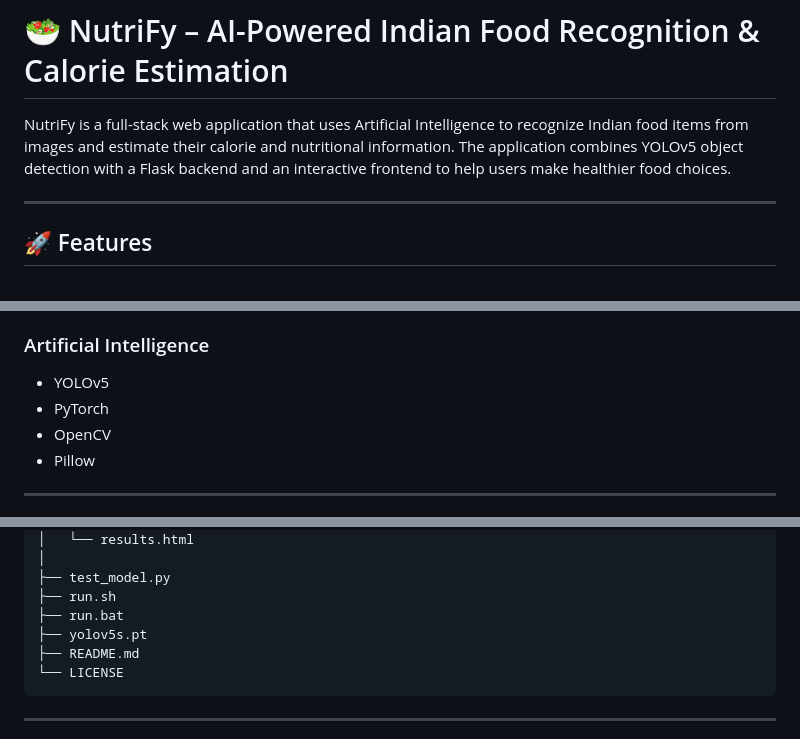
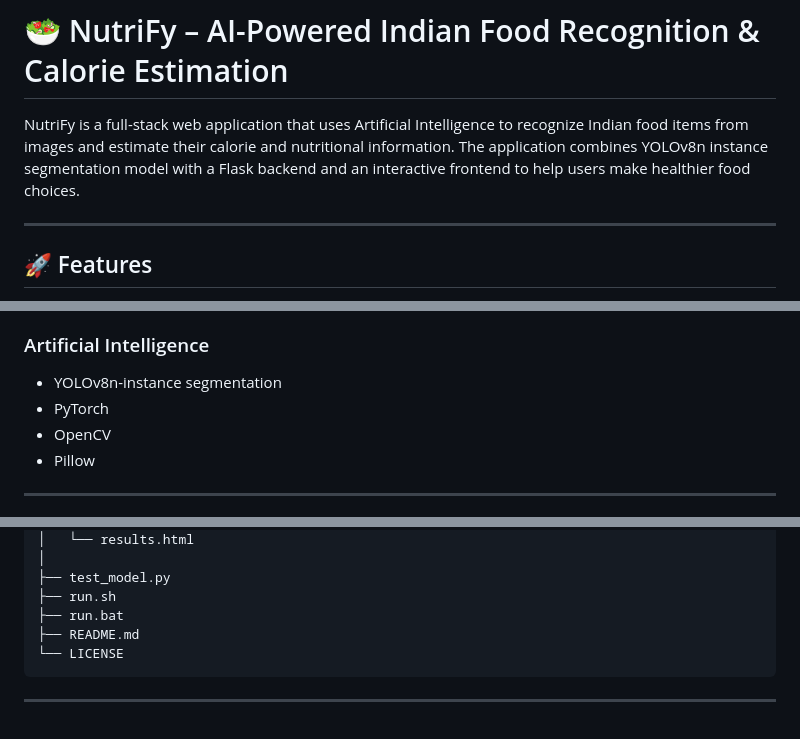
Before and after one commit to Lohita15/Nutrify, a Markdown page: README.md, 3 parts joined by grey strips. Rendered like a GitHub page.

Commit message:
Change YOLOv5 to YOLOv8n in project description
Updated the model version from YOLOv5 to YOLOv8n in the README.

````diff
--- a/README.md
+++ b/README.md
@@ -1,6 +1,6 @@
 # 🥗 NutriFy – AI-Powered Indian Food Recognition & Calorie Estimation
 
-NutriFy is a full-stack web application that uses Artificial Intelligence to recognize Indian food items from images and estimate their calorie and nutritional information. The application combines YOLOv5 object detection with a Flask backend and an interactive frontend to help users make healthier food choices.
+NutriFy is a full-stack web application that uses Artificial Intelligence to recognize Indian food items from images and estimate their calorie and nutritional information. The application combines YOLOv8n instance segmentation model with a Flask backend and an interactive frontend to help users make healthier food choices.
 
 ---
 
@@ -30,7 +30,7 @@ NutriFy is a full-stack web application that uses Artificial Intelligence to rec
 - Pandas
 
 ### Artificial Intelligence
-- YOLOv5
+- YOLOv8n-instance segmentation
 - PyTorch
 - OpenCV
 - Pillow
@@ -63,7 +63,6 @@ Nutrify-main/
 ├── test_model.py
 ├── run.sh
 ├── run.bat
-├── yolov5s.pt
 ├── README.md
 └── LICENSE
 ```
````
